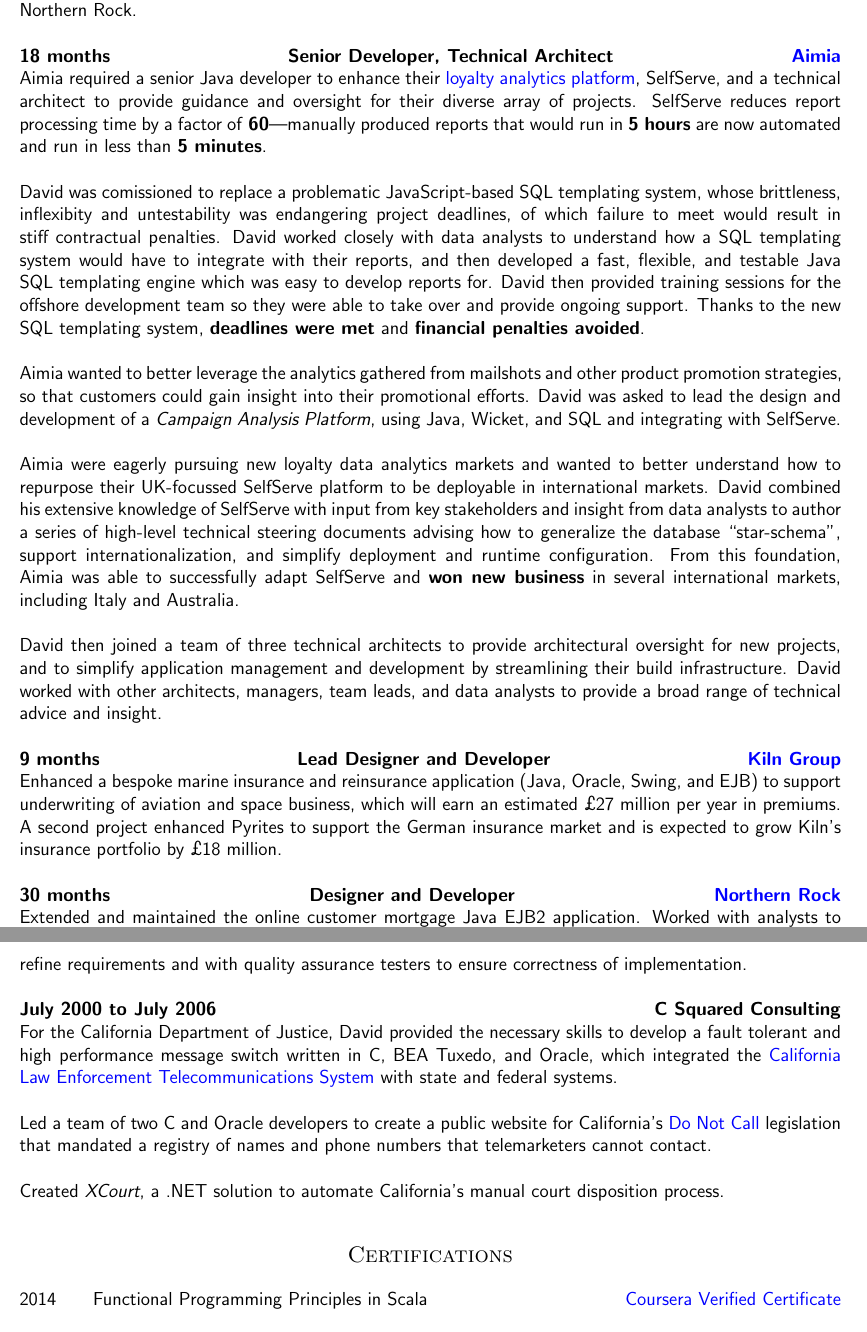
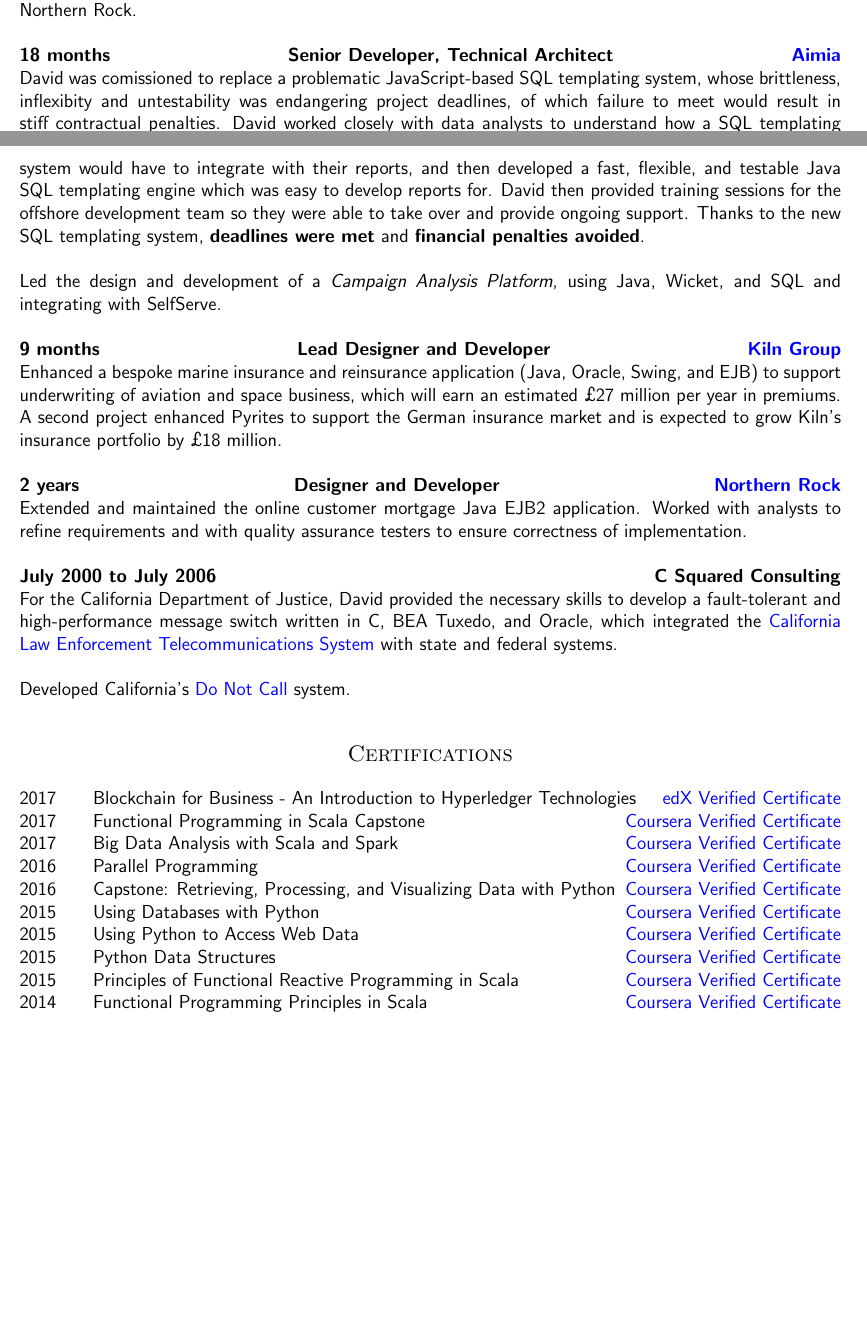
Before and after one commit to blissd/cv, a LaTeX CV (cv.tex): two parts of pages 3 and 4 of 4 before the commit and two parts of pages 2 and 3 of 3 after it, joined at a grey line, cut so that both start at the same text, the shorter picture padded with empty space. Compiled offline with pdfLaTeX.

Commit message:
Updates for Hive
Reduce descriptions of old work.
Add Hive section.

```diff
--- a/cv.tex
+++ b/cv.tex
@@ -134,33 +135,44 @@
 
 \clientwork{18 months}{\href{http://www.aimia.com/}{Aimia}}{Senior Developer, Technical Architect}
 
-Aimia required a senior Java developer to enhance their \href{http://www.aimia.com/English/Services/Loyalty-Analytics/default.aspx}{loyalty analytics platform}, SelfServe, and a technical architect to provide guidance and oversight for their diverse array of projects. SelfServe reduces report processing time by a factor of \textbf{60}---manually produced reports that would run in \textbf{5 hours} are now automated and run in less than \textbf{5 minutes}.\\
-
 David was comissioned to replace a problematic JavaScript-based SQL templating system, whose brittleness, inflexibity and untestability was endangering project deadlines, of which failure to meet would result in stiff contractual penalties. David worked closely with data analysts to understand how a SQL templating system would have to integrate with their reports, and then developed a fast, flexible, and testable Java SQL templating engine which was easy to develop reports for. David then provided training sessions for the offshore development team so they were able to take over and provide ongoing support. Thanks to the new SQL templating system, \textbf{deadlines were met} and \textbf{financial penalties avoided}. \\
 
-Aimia wanted to better leverage the analytics gathered from mailshots and other product promotion strategies, so that customers could gain insight into their promotional efforts. David was asked to lead the design and development of a \emph{Campaign Analysis Platform}, using Java, Wicket, and SQL and integrating with SelfServe.\\
+Led the design and development of a \emph{Campaign Analysis Platform}, using Java, Wicket, and SQL and integrating with SelfServe.\\
 
-Aimia were eagerly pursuing new loyalty data analytics markets and wanted to better understand how to repurpose their UK-focussed SelfServe platform to be deployable in international markets. David combined his extensive knowledge of SelfServe with input from key stakeholders and insight from data analysts to author a series of high-level technical steering documents advising how to generalize the database ``star-schema'', support internationalization, and simplify deployment and runtime configuration. From this foundation, Aimia was able to successfully adapt SelfServe and \textbf{won new business} in several international markets, including Italy and Australia.\\
-
-David then joined a team of three technical architects to provide architectural oversight for new projects, and to simplify application management and development by streamlining their build infrastructure. David worked with other architects, managers, team leads, and data analysts to provide a broad range of technical advice and insight.\\
-
-\clientwork{9 months}{\href{http://kilngroup.com/}{Kiln Group}}{Lead Designer and Developer}
+\clientwork{9 months}{\href{http://www.tokiomarinekiln.com/}{Kiln Group}}{Lead Designer and Developer}
 
 Enhanced a bespoke marine insurance and reinsurance application (Java, Oracle, Swing, and EJB) to support underwriting of aviation and space business, which will earn an estimated \textsterling27 million per year in premiums. A second project enhanced Pyrites to support the German insurance market and is expected to grow  Kiln's insurance portfolio by \textsterling18 million.\\
 
-\clientwork{30 months}{\href{http://www.northernrock.co.uk}{Northern Rock}}{Designer and Developer}
+\clientwork{2 years}{\href{http://www.northernrock.co.uk}{Northern Rock}}{Designer and Developer}
 
 Extended and maintained the online customer mortgage Java EJB2 application. Worked with analysts to refine requirements and with quality assurance testers to ensure correctness of implementation.\\
 
 \jobheld{July 2000 to July 2006}{C Squared Consulting}
 
-For the California Department of Justice, David provided the necessary skills to develop a fault tolerant and high performance message switch written in C, BEA Tuxedo, and Oracle, which integrated the \href{http://definitions.uslegal.com/c/clets/}{California Law Enforcement Telecommunications System} with state and federal systems.\\
+For the California Department of Justice, David provided the necessary skills to develop a fault-tolerant and high-performance message switch written in C, BEA Tuxedo, and Oracle, which integrated the \href{http://definitions.uslegal.com/c/clets/}{California Law Enforcement Telecommunications System} with state and federal systems.\\
 
-Led a team of two C and Oracle developers to create a public website for California's \href{http://www.sfgate.com/cgi-bin/article.cgi?f=/c/a/2003/03/31/MN5478.DTL}{Do Not Call} legislation that mandated a registry of names and phone numbers that telemarketers cannot contact.\\
-
-Created \emph{XCourt}, a .NET solution to automate California's manual court disposition process.\\
+Developed California's \href{http://www.sfgate.com/cgi-bin/article.cgi?f=/c/a/2003/03/31/MN5478.DTL}{Do Not Call} system.\\
 
 \head{Certifications}
+
+\education{2017}{Blockchain for Business - An Introduction to Hyperledger Technologies
+}{\href{https://courses.edx.org/certificates/de3424d0c11842f48fb2c79ddf1073c8}{edX Verified Certificate}}
+
+\education{2017}{Functional Programming in Scala Capstone}{\href{https://www.coursera.org/account/accomplishments/verify/4F5MVWUN8MWZ}{Coursera Verified Certificate}}
+
+\education{2017}{Big Data Analysis with Scala and Spark}{\href{https://www.coursera.org/account/accomplishments/verify/BT95Z35S6LVX}{Coursera Verified Certificate}}
+
+\education{2016}{Parallel Programming}{\href{https://www.coursera.org/account/accomplishments/verify/CJ4JSLUQK73D}{Coursera Verified Certificate}}
+
+\education{2016}{Capstone: Retrieving, Processing, and Visualizing Data with Python}{\href{https://www.coursera.org/account/accomplishments/verify/8MKC3G5RN9S3}{Coursera Verified Certificate}}
+
+\education{2015}{Using Databases with Python}{\href{https://www.coursera.org/account/accomplishments/verify/JNESYEJ5FURJ}{Coursera Verified Certificate}}
+
+\education{2015}{Using Python to Access Web Data}{\href{https://www.coursera.org/account/accomplishments/verify/BVY6EDX4Z2PM}{Coursera Verified Certificate}}
+
+\education{2015}{Python Data Structures}{\href{https://www.coursera.org/account/accomplishments/verify/VHVY2836QWWS}{Coursera Verified Certificate}}
+
+\education{2015}{Principles of Functional Reactive Programming in Scala}{\href{https://www.coursera.org/account/accomplishments/records/8jPph3vAjsWdaQeW}{Coursera Verified Certificate}}
 
 \education{2014}{Functional Programming Principles in Scala}{\href{https://www.coursera.org/maestro/api/certificate/get_certificate?verify-code=87DZAXY7SA}{Coursera Verified Certificate}}
 
```
Also changed, not shown: cv.tex (35 more changed lines).
